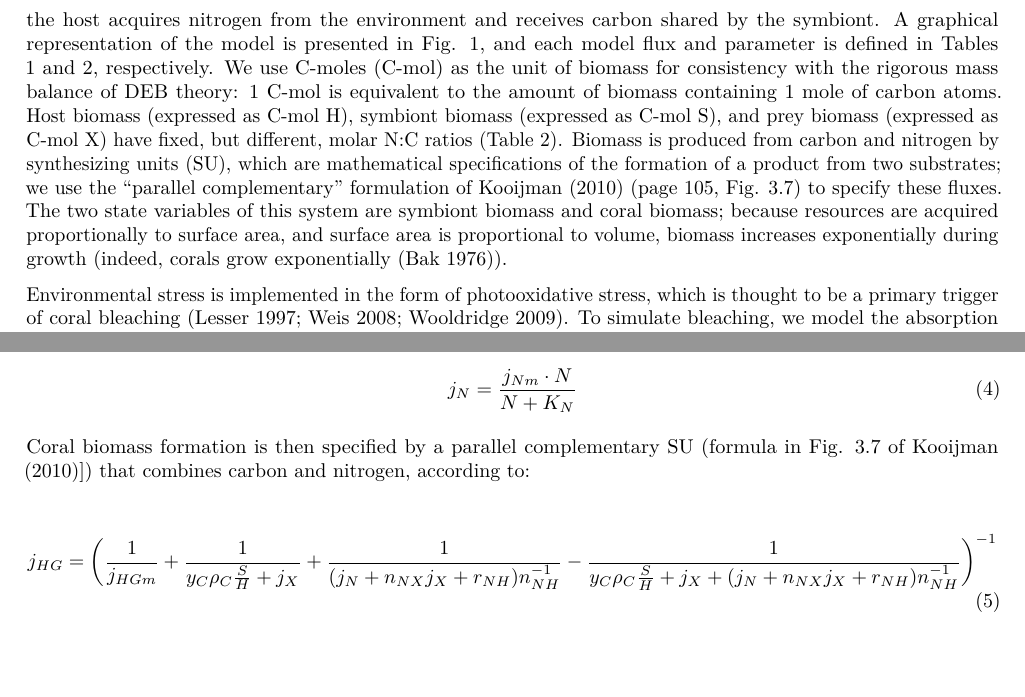
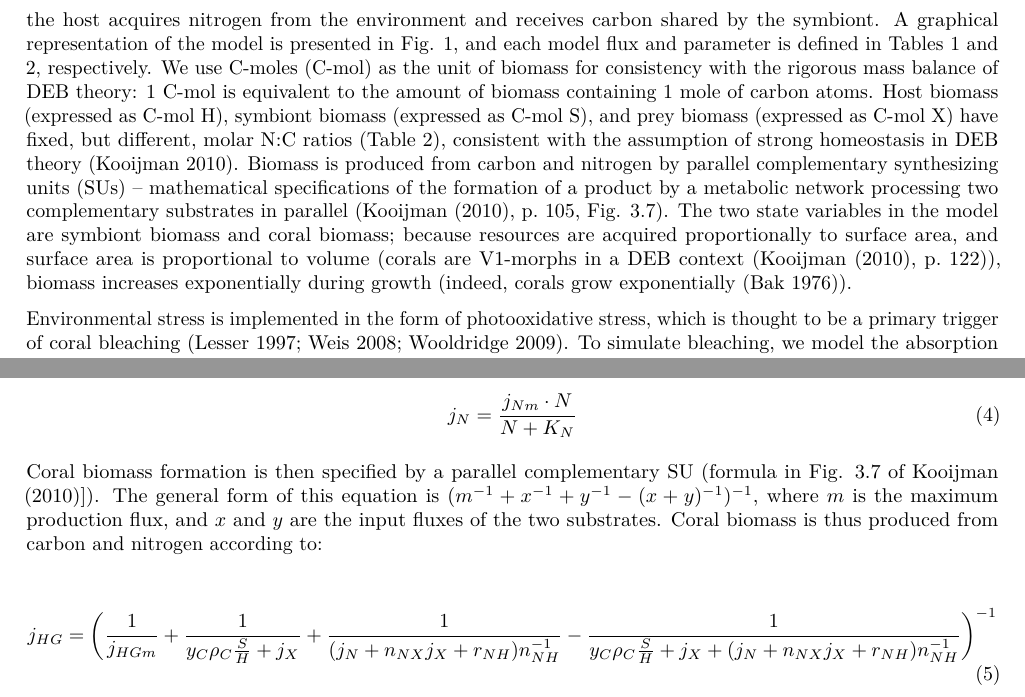
Before and after one commit to jrcunning/coRal-analysis, a LaTeX paper (ms/ms.tex): two parts of pages 3 and 5 of 27, joined at a grey line, cut so that both start at the same text, the shorter picture padded with empty space. Compiled offline with pdfLaTeX.

Commit message:
revisions

```diff
--- a/ms/ms.tex
+++ b/ms/ms.tex
@@ -256,15 +256,17 @@ biomass for consistency with the rigorous mass balance of DEB theory: 1
 C-mol is equivalent to the amount of biomass containing 1 mole of carbon
 atoms. Host biomass (expressed as C-mol H), symbiont biomass (expressed
 as C-mol S), and prey biomass (expressed as C-mol X) have fixed, but
-different, molar N:C ratios (Table 2). Biomass is produced from carbon
-and nitrogen by synthesizing units (SU), which are mathematical
-specifications of the formation of a product from two substrates; we use
-the ``parallel complementary'' formulation of Kooijman (2010) (page 105,
-Fig. 3.7) to specify these fluxes. The two state variables of this
-system are symbiont biomass and coral biomass; because resources are
+different, molar N:C ratios (Table 2), consistent with the assumption of
+strong homeostasis in DEB theory (Kooijman 2010). Biomass is produced
+from carbon and nitrogen by parallel complementary synthesizing units
+(SUs) -- mathematical specifications of the formation of a product by a
+metabolic network processing two complementary substrates in parallel
+(Kooijman (2010), p.~105, Fig. 3.7). The two state variables in the
+model are symbiont biomass and coral biomass; because resources are
 acquired proportionally to surface area, and surface area is
-proportional to volume, biomass increases exponentially during growth
-(indeed, corals grow exponentially (Bak 1976)).
+proportional to volume (corals are V1-morphs in a DEB context (Kooijman
+(2010), p.~122)), biomass increases exponentially during growth (indeed,
+corals grow exponentially (Bak 1976)).
 
 Environmental stress is implemented in the form of photooxidative
 stress, which is thought to be a primary trigger of coral bleaching
@@ -776,8 +783,11 @@ thus specified by Michaelis-Menten kinetics using a maximum uptake rate
 \begin{equation} j_N = {{j_{Nm} \cdot N} \over {N + K_N}} \end{equation}
 
 Coral biomass formation is then specified by a parallel complementary SU
-(formula in Fig. 3.7 of Kooijman (2010){]}) that combines carbon and
-nitrogen, according to:
+(formula in Fig. 3.7 of Kooijman (2010){]}). The general form of this
+equation is \((m^{-1} + x^{-1} + y^{-1} - (x + y)^{-1})^{-1}\), where
+\(m\) is the maximum production flux, and \(x\) and \(y\) are the input
+fluxes of the two substrates. Coral biomass is thus produced from carbon
+and nitrogen according to:
 
 \begin{equation} j_{HG} = \bigg({1 \over j_{HGm}} + {1 \over {y_{C}\rho_C{S \over H} + j_X}} + {1 \over {(j_N + n_{NX}j_X + r_{NH})n_{NH}^{-1}}} - {1 \over {y_{C}{\rho_C{S \over H} + j_X} + (j_N + n_{NX}j_X + r_{NH})n_{NH}^{-1}}}\bigg)^{-1} \end{equation}
 
```
Also changed, not shown: ms/ms.pdf, ms/ms.tex (35 more changed lines), 1 other file.
